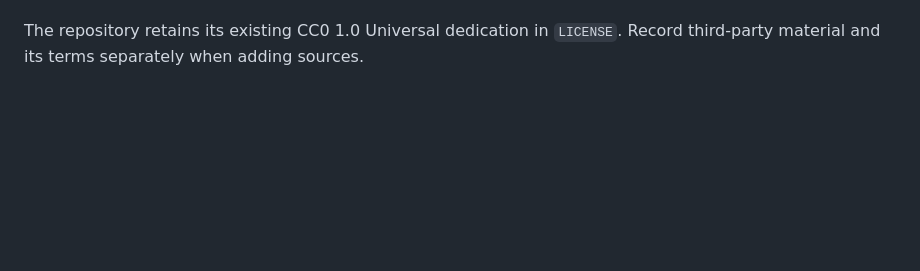
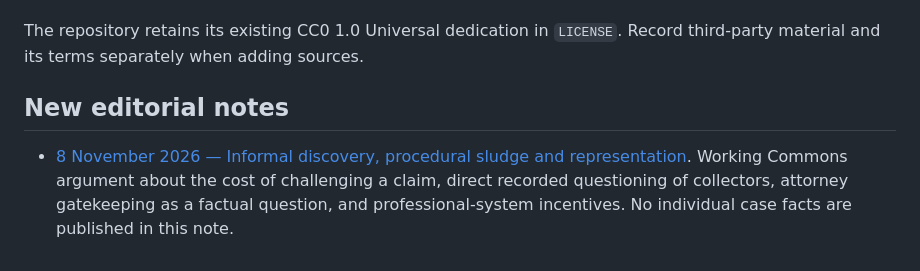
Before and after one commit to johnrigler/commons, a Markdown page: README.md, the part around the change. GitHub-like rendering; blank space fills up the shorter version.

Commit message:
docs: link new November 8 NCS/Commons analysis note

```diff
--- a/README.md
+++ b/README.md
@@ -475,3 +475,6 @@ symlink behavior. Run browser checks after changing the interface.
 
 The repository retains its existing CC0 1.0 Universal dedication in `LICENSE`.
 Record third-party material and its terms separately when adding sources.
+## New editorial notes
+
+- [8 November 2026 — Informal discovery, procedural sludge and representation](docs/2026-11-08-informal-discovery-and-sludge.md). Working Commons argument about the cost of challenging a claim, direct recorded questioning of collectors, attorney gatekeeping as a factual question, and professional-system incentives. No individual case facts are published in this note.
```
